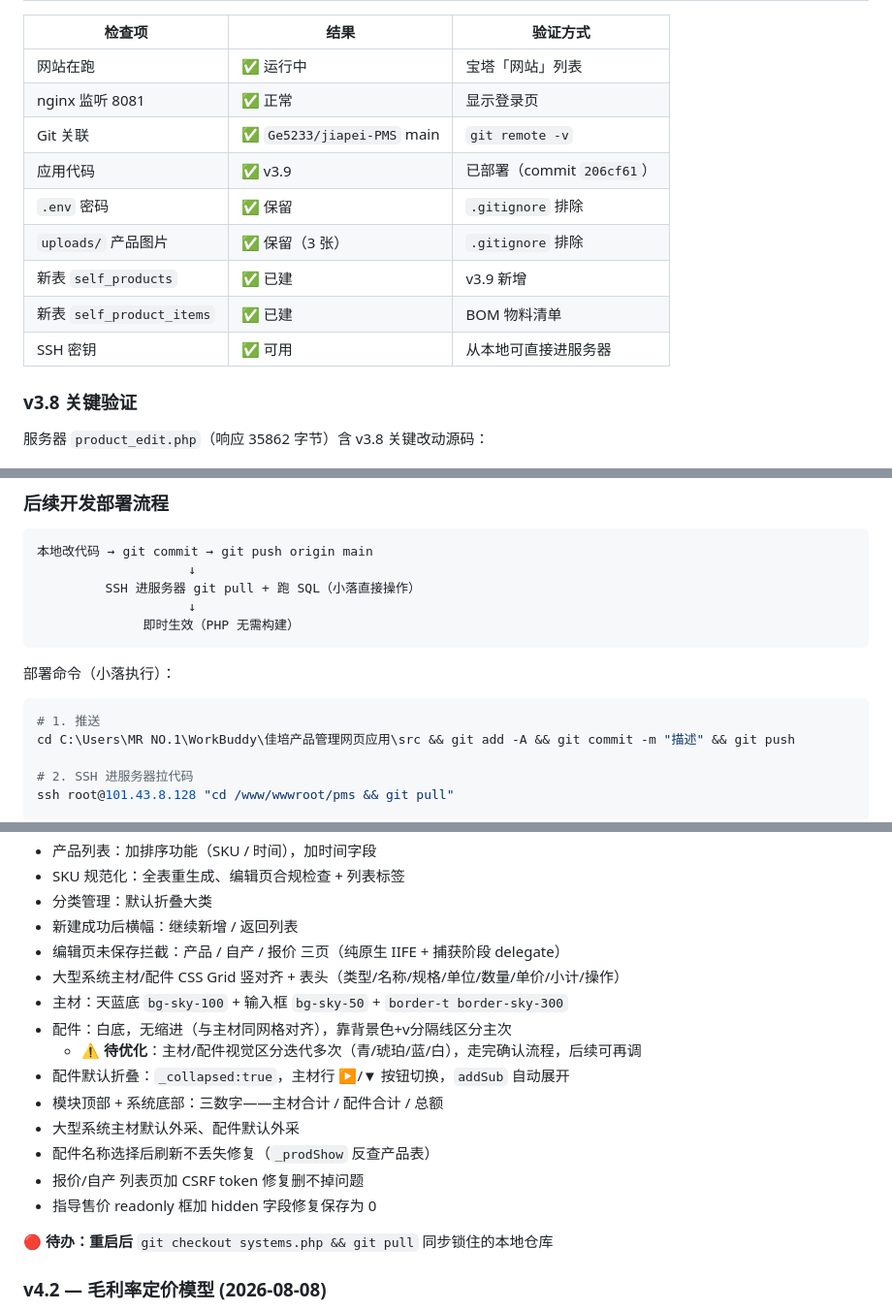
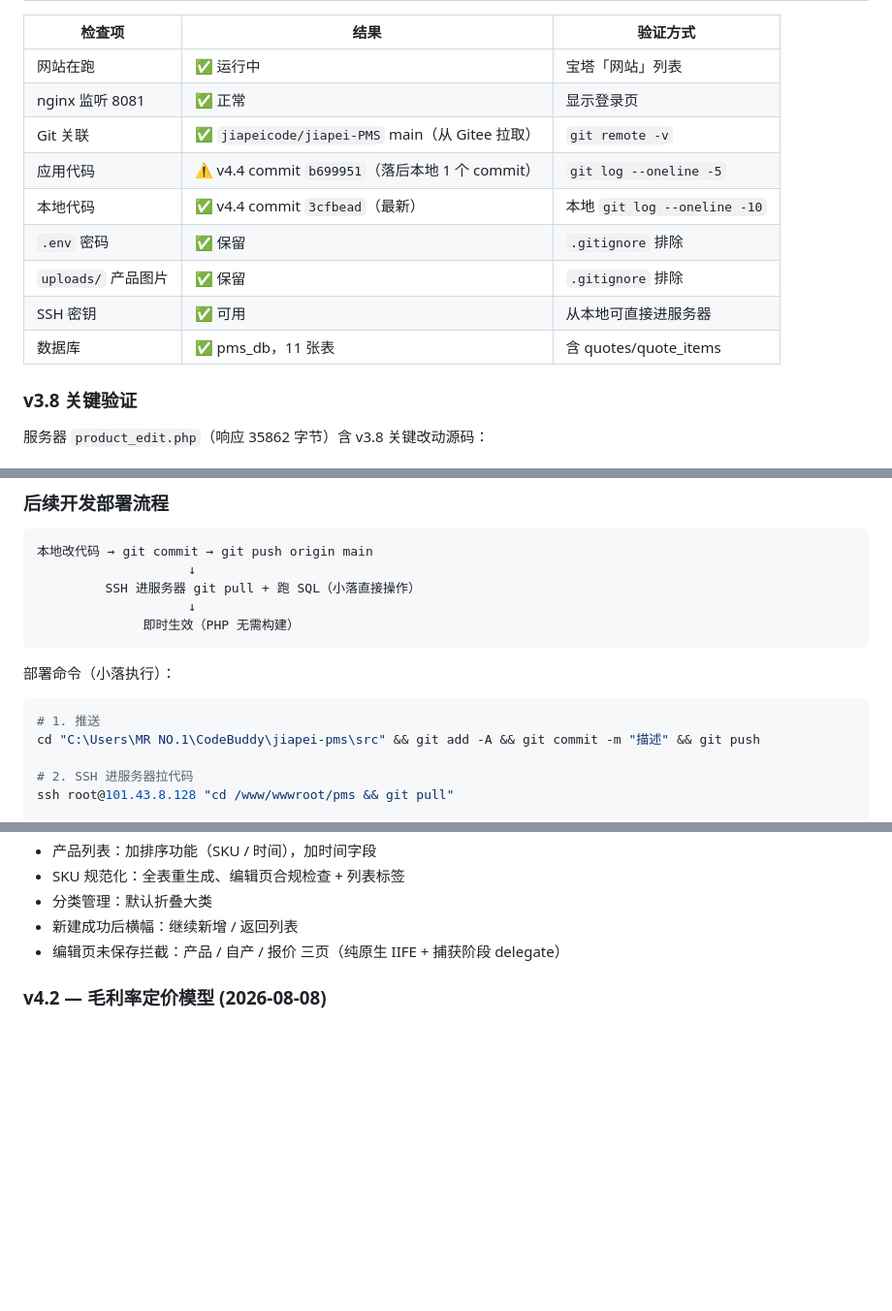
Before and after one commit to Ge5233/jiapei-PMS, a Markdown page: PROJECT.md, 3 parts joined by grey strips. Shown at 97% size. Drawn GitHub-style; blank space fills up the shorter version.

````diff
--- a/PROJECT.md
+++ b/PROJECT.md
@@ -25,13 +26,13 @@
 |---|---|---|
 | 网站在跑 | ✅ 运行中 | 宝塔「网站」列表 |
 | nginx 监听 8081 | ✅ 正常 | 显示登录页 |
-| Git 关联 | ✅ `Ge5233/jiapei-PMS` main | `git remote -v` |
-| 应用代码 | ✅ v3.9 | 已部署（commit `206cf61`） |
+| Git 关联 | ✅ `jiapeicode/jiapei-PMS` main（从 Gitee 拉取） | `git remote -v` |
+| 应用代码 | ⚠️ v4.4 commit `b699951`（落后本地 1 个 commit） | `git log --oneline -5` |
+| 本地代码 | ✅ v4.4 commit `3cfbead`（最新） | 本地 `git log --oneline -10` |
 | `.env` 密码 | ✅ 保留 | `.gitignore` 排除 |
-| `uploads/` 产品图片 | ✅ 保留（3 张） | `.gitignore` 排除 |
-| 新表 `self_products` | ✅ 已建 | v3.9 新增 |
-| 新表 `self_product_items` | ✅ 已建 | BOM 物料清单 |
+| `uploads/` 产品图片 | ✅ 保留 | `.gitignore` 排除 |
 | SSH 密钥 | ✅ 可用 | 从本地可直接进服务器 |
+| 数据库 | ✅ pms_db，11 张表 | 含 quotes/quote_items |
 
 ### v3.8 关键验证
 
@@ -89,7 +90,7 @@ addEventListener('keydown', (e) => { if (e.key === 'Enter') e.preventDefault();
 部署命令（小落执行）：
 ```bash
 # 1. 推送
-cd C:\Users\MR NO.1\WorkBuddy\佳培产品管理网页应用\src && git add -A && git commit -m "描述" && git push
+cd "C:\Users\MR NO.1\CodeBuddy\jiapei-pms\src" && git add -A && git commit -m "描述" && git push
 
 # 2. SSH 进服务器拉代码
 ssh root@101.43.8.128 "cd /www/wwwroot/pms && git pull"
@@ -259,18 +275,6 @@ C:\Users\MR NO.1\WorkBuddy\佳培产品管理网页应用\
 - 分类管理：默认折叠大类
 - 新建成功后横幅：继续新增 / 返回列表
 - 编辑页未保存拦截：产品 / 自产 / 报价 三页（纯原生 IIFE + 捕获阶段 delegate）
-- 大型系统主材/配件 CSS Grid 竖对齐 + 表头（类型/名称/规格/单位/数量/单价/小计/操作）
-- 主材：天蓝底 `bg-sky-100` + 输入框 `bg-sky-50` + `border-t border-sky-300`
-- 配件：白底，无缩进（与主材同网格对齐），靠背景色+v分隔线区分主次
-  - ⚠️ **待优化**：主材/配件视觉区分迭代多次（青/琥珀/蓝/白），走完确认流程，后续可再调
-- 配件默认折叠：`_collapsed:true`，主材行 ▶/▼ 按钮切换，`addSub` 自动展开
-- 模块顶部 + 系统底部：三数字——主材合计 / 配件合计 / 总额
-- 大型系统主材默认外采、配件默认外采
-- 配件名称选择后刷新不丢失修复（`_prodShow` 反查产品表）
-- 报价/自产 列表页加 CSRF token 修复删不掉问题
-- 指导售价 readonly 框加 hidden 字段修复保存为 0
-
- 🔴 **待办：重启后** `git checkout systems.php && git pull` 同步锁住的本地仓库
 
 ### v4.2 — 毛利率定价模型 (2026-08-08)
 - 定价从「系数」改为「毛利率」：指导售价 = 成本/(1-毛利率)
````
Also changed, not shown: other parts of PROJECT.md (+21 -23 lines).
